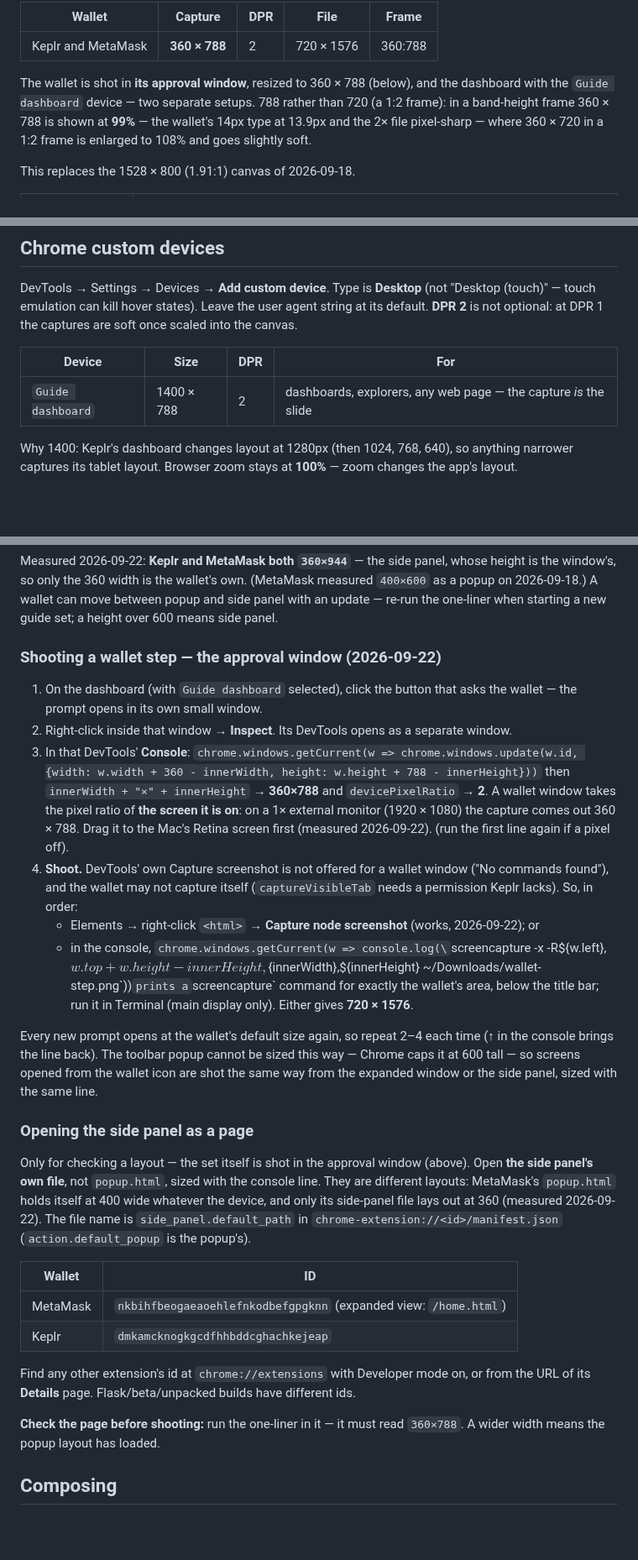
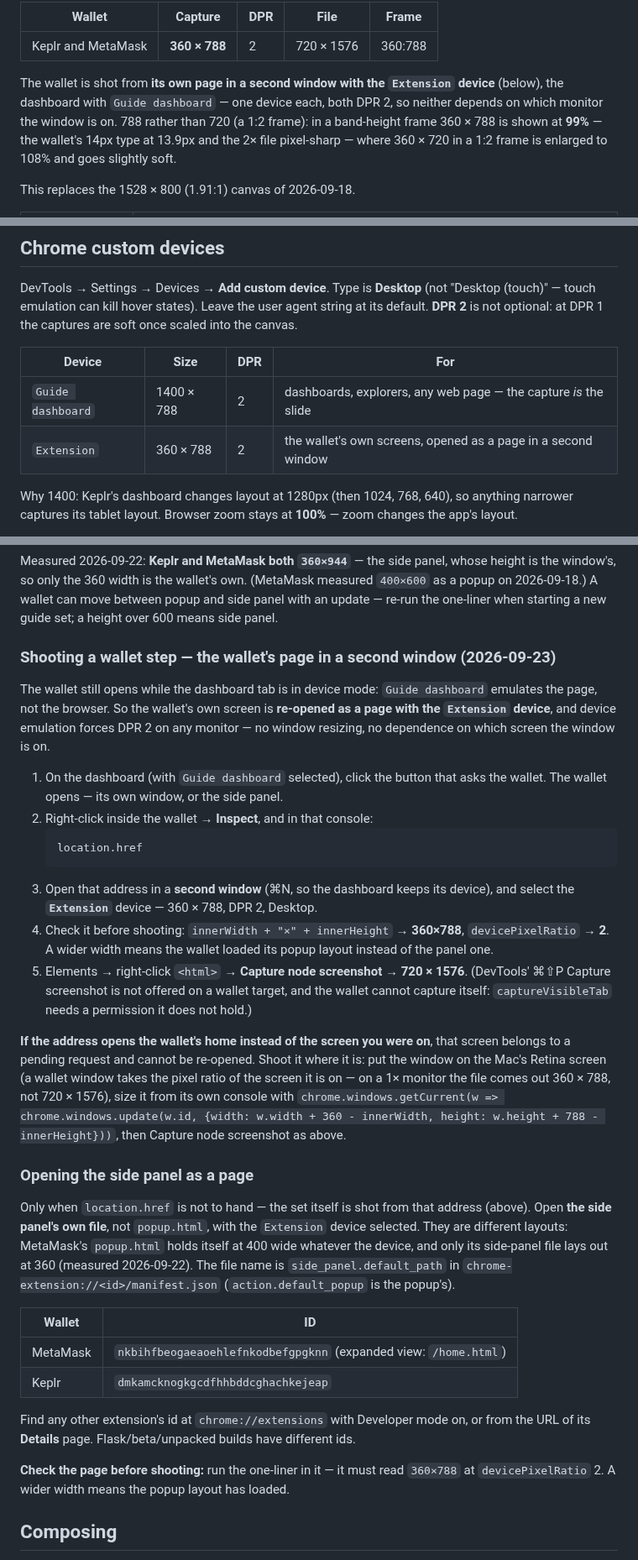
Before and after one commit to encapsulate-xyz/website-css, a Markdown page: notion/guide-screenshots.md, 3 parts joined by grey strips. Shown at 84% size. Rendered like a GitHub page; blank space fills up the shorter version.

Commit message:
Guide screenshots: the wallet's own page in a second window on an Extension device (360x788, DPR 2)
Co-Authored-By: Claude Opus 5 (1M context) <noreply@anthropic.com>
Claude-Session: https://claude.ai/code/session_01K54BCe8v7TyhaKoo1gc8XL

````diff
--- a/notion/guide-screenshots.md
+++ b/notion/guide-screenshots.md
@@ -24,8 +24,9 @@ about 6px.
 |---|---|---|---|---|
 | Keplr and MetaMask | **360 × 788** | 2 | 720 × 1576 | 360:788 |
 
-The wallet is shot in **its approval window**, resized to 360 × 788 (below), and the dashboard with
-the `Guide dashboard` device — two separate setups. 788 rather than 720 (a 1:2 frame): in a
+The wallet is shot from **its own page in a second window with the `Extension` device** (below),
+the dashboard with `Guide dashboard` — one device each, both DPR 2, so neither depends on which
+monitor the window is on. 788 rather than 720 (a 1:2 frame): in a
 band-height frame 360 × 788 is shown at **99%** — the wallet's 14px type at 13.9px and the 2× file
 pixel-sharp — where 360 × 720 in a 1:2 frame is enlarged to 108% and goes slightly soft.
 
@@ -48,6 +49,7 @@ optional: at DPR 1 the captures are soft once scaled into the canvas.
 | Device | Size | DPR | For |
 |---|---|---|---|
 | `Guide dashboard` | 1400 × 788 | 2 | dashboards, explorers, any web page — the capture *is* the slide |
+| `Extension` | 360 × 788 | 2 | the wallet's own screens, opened as a page in a second window |
 
 Why 1400: Keplr's dashboard changes layout at 1280px (then 1024, 768, 640), so anything narrower
 captures its tablet layout. Browser zoom stays at **100%** — zoom changes the app's layout.
@@ -67,33 +69,38 @@ Measured 2026-09-22: **Keplr and MetaMask both `360×944`** — the side panel,
 can move between popup and side panel with an update — re-run the one-liner when starting a new
 guide set; a height over 600 means side panel.
 
-### Shooting a wallet step — the approval window (2026-09-22)
+### Shooting a wallet step — the wallet's page in a second window (2026-09-23)
 
-1. On the dashboard (with `Guide dashboard` selected), click the button that asks the wallet —
-   the prompt opens in its own small window.
-2. Right-click inside that window → **Inspect**. Its DevTools opens as a separate window.
-3. In that DevTools' **Console**:
-   `chrome.windows.getCurrent(w => chrome.windows.update(w.id, {width: w.width + 360 - innerWidth, height: w.height + 788 - innerHeight}))`
-   then `innerWidth + "×" + innerHeight` → **360×788** and `devicePixelRatio` → **2**. A wallet window takes
-   the pixel ratio of **the screen it is on**: on a 1× external monitor (1920 × 1080) the capture
-   comes out 360 × 788. Drag it to the Mac's Retina screen first (measured 2026-09-22). (run the first line again if a pixel off).
-4. **Shoot.** DevTools' own Capture screenshot is not offered for a wallet window ("No commands
-   found"), and the wallet may not capture itself (`captureVisibleTab` needs a permission Keplr
-   lacks). So, in order:
-   - Elements → right-click `<html>` → **Capture node screenshot** (works, 2026-09-22); or
-   - in the console, `chrome.windows.getCurrent(w => console.log(\`screencapture -x -R${w.left},${w.top + w.height - innerHeight},${innerWidth},${innerHeight} ~/Downloads/wallet-step.png\`))`
-     prints a `screencapture` command for exactly the wallet's area, below the title bar; run it
-     in Terminal (main display only). Either gives **720 × 1576**.
+The wallet still opens while the dashboard tab is in device mode: `Guide dashboard` emulates the
+page, not the browser. So the wallet's own screen is **re-opened as a page with the `Extension`
+device**, and device emulation forces DPR 2 on any monitor — no window resizing, no dependence on
+which screen the window is on.
 
-Every new prompt opens at the wallet's default size again, so repeat 2–4 each time (↑ in the
-console brings the line back). The toolbar popup cannot be sized this way — Chrome caps it at 600
-tall — so screens opened from the wallet icon are shot the same way from the expanded window or
-the side panel, sized with the same line.
+1. On the dashboard (with `Guide dashboard` selected), click the button that asks the wallet. The
+   wallet opens — its own window, or the side panel.
+2. Right-click inside the wallet → **Inspect**, and in that console:
+   ```js
+   location.href
+   ```
+3. Open that address in a **second window** (⌘N, so the dashboard keeps its device), and select the
+   **`Extension`** device — 360 × 788, DPR 2, Desktop.
+4. Check it before shooting: `innerWidth + "×" + innerHeight` → **360×788**, `devicePixelRatio`
+   → **2**. A wider width means the wallet loaded its popup layout instead of the panel one.
+5. Elements → right-click `<html>` → **Capture node screenshot** → **720 × 1576**. (DevTools'
+   ⌘⇧P Capture screenshot is not offered on a wallet target, and the wallet cannot capture itself:
+   `captureVisibleTab` needs a permission it does not hold.)
+
+**If the address opens the wallet's home instead of the screen you were on**, that screen belongs
+to a pending request and cannot be re-opened. Shoot it where it is: put the window on the Mac's
+Retina screen (a wallet window takes the pixel ratio of the screen it is on — on a 1× monitor the
+file comes out 360 × 788, not 720 × 1576), size it from its own console with
+`chrome.windows.getCurrent(w => chrome.windows.update(w.id, {width: w.width + 360 - innerWidth, height: w.height + 788 - innerHeight}))`,
+then Capture node screenshot as above.
 
 ### Opening the side panel as a page
 
-Only for checking a layout — the set itself is shot in the approval window (above). Open **the side
-panel's own file**, not `popup.html`, sized with the console line. They are
+Only when `location.href` is not to hand — the set itself is shot from that address (above). Open
+**the side panel's own file**, not `popup.html`, with the `Extension` device selected. They are
 different layouts: MetaMask's `popup.html` holds itself at 400 wide whatever the device, and only
 its side-panel file lays out at 360 (measured 2026-09-22). The file name is
 `side_panel.default_path` in `chrome-extension://<id>/manifest.json` (`action.default_popup` is
@@ -107,8 +114,8 @@ the popup's).
 Find any other extension's id at `chrome://extensions` with Developer mode on, or from the URL of
 its **Details** page. Flask/beta/unpacked builds have different ids.
 
-**Check the page before shooting:** run the one-liner in it — it must read `360×788`. A wider
-width means the popup layout has loaded.
+**Check the page before shooting:** run the one-liner in it — it must read `360×788` at
+`devicePixelRatio` 2. A wider width means the popup layout has loaded.
 
 ## Composing
 
````
